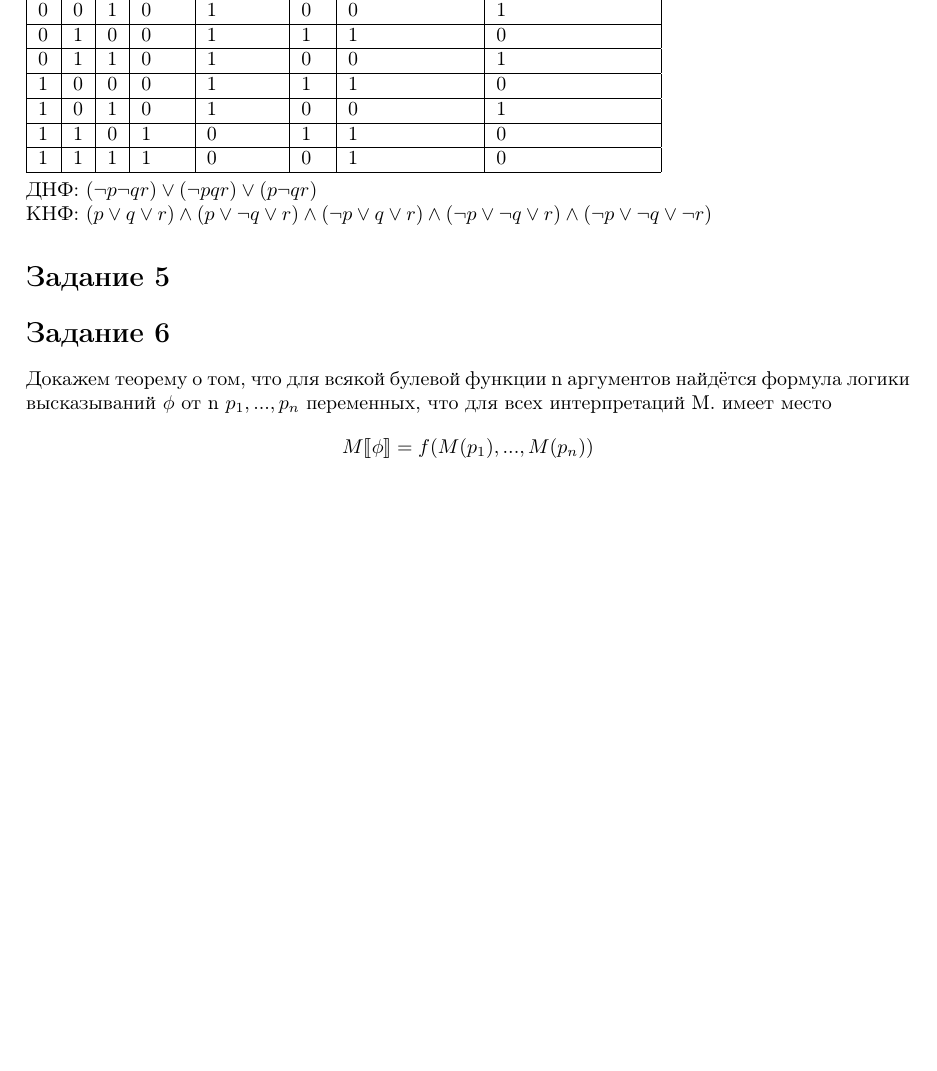
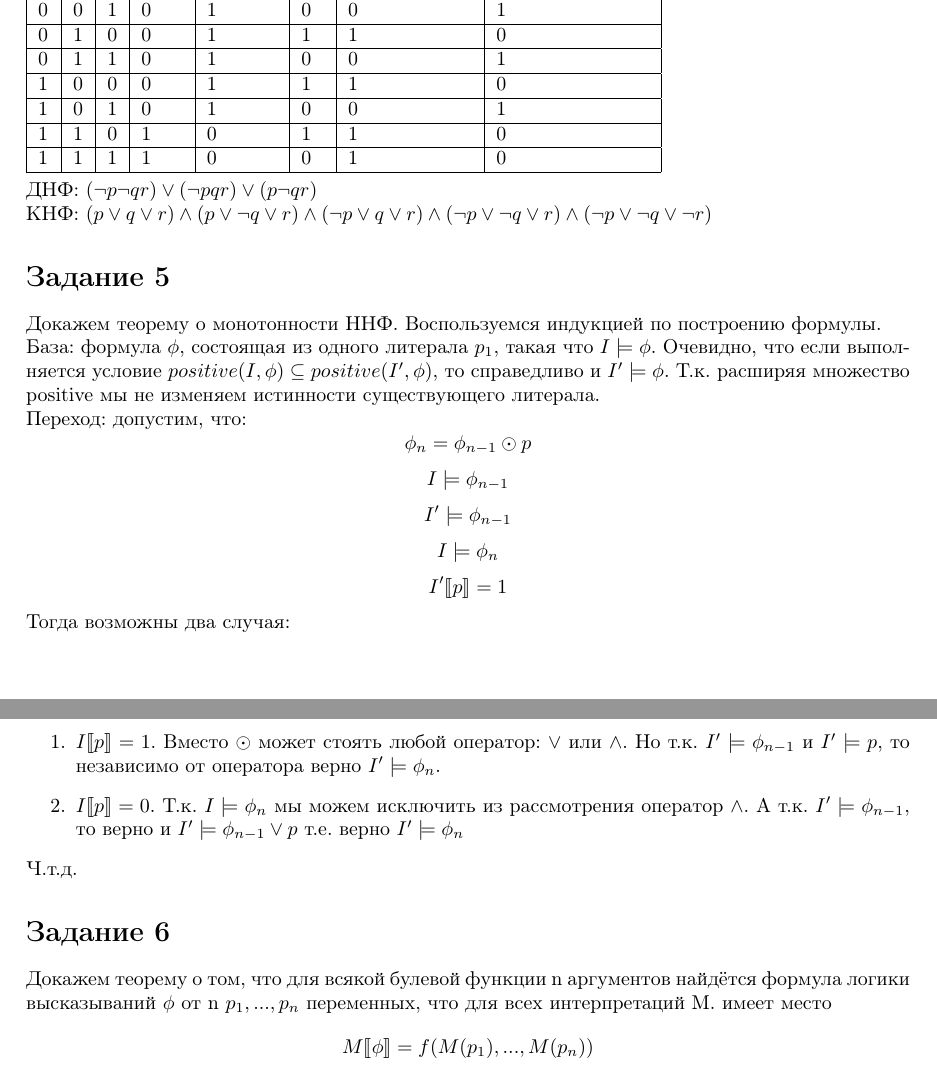
Before and after one commit to m-sedl/ACMLAT, a LaTeX document (HW 1.tex): part of page 2 of 4 before the commit and two parts of pages 2 and 3 of 4 after it, the two joined at a grey line, cut so that both start at the same text, the shorter picture padded with empty space. Compiled offline with pdfLaTeX.

Commit message:
Вроде как написал пятое задание. Но это неточно.

```diff
--- a/HW 1.tex
+++ b/HW 1.tex
@@ -181,6 +181,36 @@
 \)
 
 \section*{Задание 5}
+Докажем теорему о монотонности ННФ.
+Воспользуемся индукцией по построению формулы.
+
+База: формула \(\phi\), состоящая из одного литерала \(p_1\), такая что
+\(I \models \phi\). Очевидно, что если выполняется условие
+\(positive(I, \phi) \subseteq positive(I', \phi)\), то справедливо и \(I' \models \phi\).
+Т.к. расширяя множество positive мы не изменяем истинности существующего литерала.
+
+Переход: допустим, что:
+\[\phi_n = \phi_{n-1} \odot p\]
+\[I \models \phi_{n-1}\]
+\[I' \models \phi_{n-1}\]
+\[I \models \phi_{n}\]
+\[I' \llbracket p \rrbracket = 1 \]
+
+Тогда возможны два случая:
+\begin{enumerate}
+    \item \(I \llbracket p \rrbracket = 1 \).
+    Вместо \(\odot\) может стоять любой оператор: \(\lor\) или \(\land\).
+    Но т.к. \(I' \models \phi_{n-1}\) и \(I' \models p\), то независимо от оператора
+    верно \(I' \models \phi_{n}\).
+
+    \item \(I \llbracket p \rrbracket = 0 \).
+    Т.к. \(I \models \phi_n\) мы можем исключить из рассмотрения оператор \(\land\).
+    А т.к. \(I' \models \phi_{n-1}\), то верно и
+    \(I' \models \phi_{n-1} \lor p\) т.е. верно
+    \(I' \models \phi_{n}\)
+\end{enumerate}
+
+Ч.т.д.
 
 \section*{Задание 6}
 Докажем теорему о том, что для всякой булевой функции n аргументов
```
